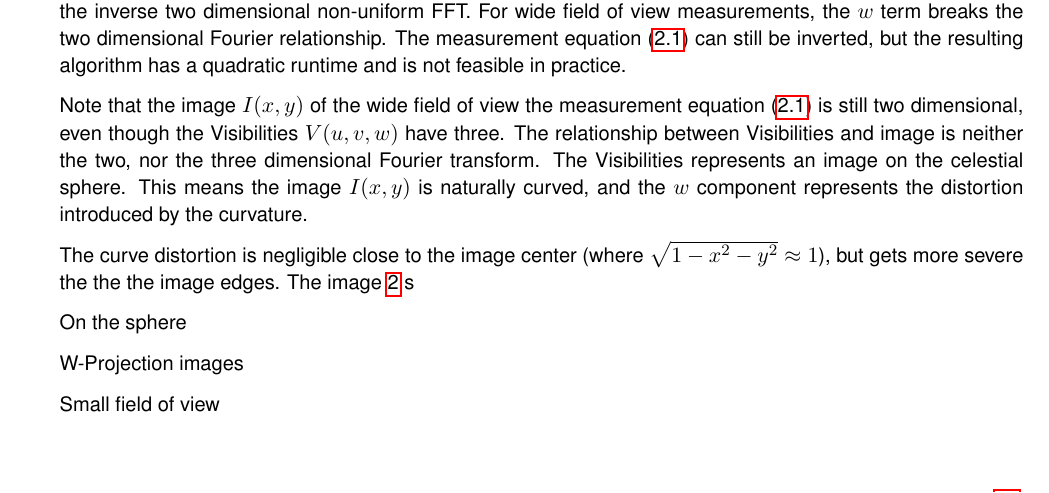
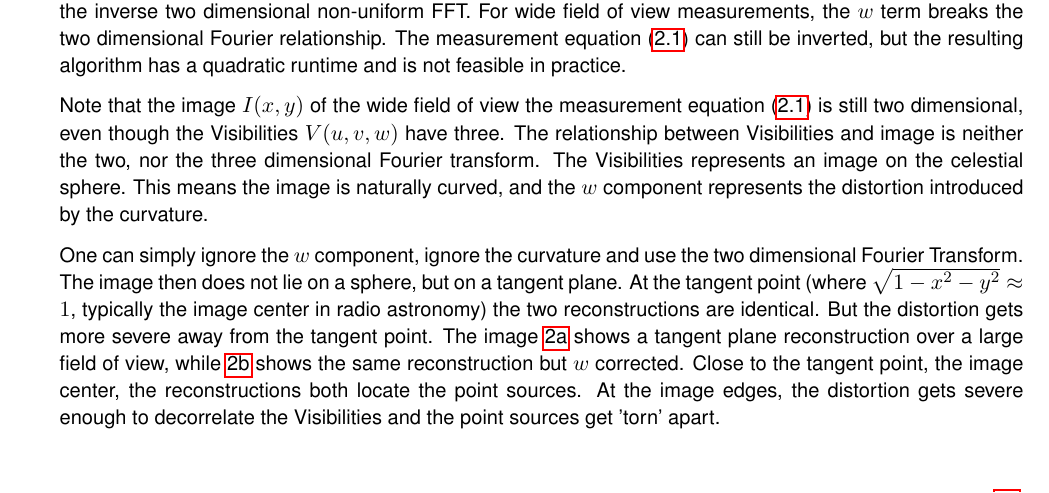
Before and after one commit to lord-blueberry/p8-doc, a LaTeX document (P8.tex, which reads chapters/03.challenges/challenges.tex): part of page 7 of 19, cut so that both start at the same text. Compiled offline with pdfLaTeX.

Commit message:
added large parts of w-term

```diff
--- a/chapters/03.challenges/challenges.tex
+++ b/chapters/03.challenges/challenges.tex
@@ -34,19 +34,9 @@ V(u, v, w) = \int\int \frac{I(x, y)}{\sqrt{1 - x^2 - y ^2}} e^{2 \pi i [ux+vy+ w
 
 For small field of view observations, the term $\sqrt{1 - x^2 - y ^2} \approx 1$, and we arrive at the basic measurement equation \eqref{intro:basic}. For small field of view, the $w$ term can be ignored, and the image can be calculated with the inverse two dimensional non-uniform FFT. For wide field of view measurements, the $w$ term breaks the two dimensional Fourier relationship. The measurement equation \eqref{meerkat:ftsphere} can still be inverted, but the resulting algorithm has a quadratic runtime and is not feasible in practice.
 
-Note that the image $I(x,y)$ of the wide field of view the measurement equation \eqref{meerkat:ftsphere} is still two dimensional, even though the Visibilities $V(u, v, w)$ have three. The relationship between Visibilities and image is neither the two, nor the three dimensional Fourier transform. The Visibilities represents an image on the celestial sphere. This means the image $I(x,y)$ is naturally curved, and the $w$ component represents the distortion introduced by the curvature.
+Note that the image $I(x,y)$ of the wide field of view the measurement equation \eqref{meerkat:ftsphere} is still two dimensional, even though the Visibilities $V(u, v, w)$ have three. The relationship between Visibilities and image is neither the two, nor the three dimensional Fourier transform. The Visibilities represents an image on the celestial sphere. This means the image is naturally curved, and the $w$ component represents the distortion introduced by the curvature.
 
-The curve distortion is negligible close to the image center (where $\sqrt{1 - x^2 - y ^2} \approx 1$), but gets more severe the the the image edges. The image \ref{meerkat:wdistortion} s
-
-On the sphere
-
-W-Projection images
-
-Small field of view
-
-
-
-
+One can simply ignore the $w$ component, ignore the curvature and use the two dimensional Fourier Transform. The image then does not lie on a sphere, but on a tangent plane. At the tangent point (where $\sqrt{1 - x^2 - y ^2} \approx 1$, typically the image center in radio astronomy) the two reconstructions are identical. But the distortion gets more severe away from the tangent point. The image \ref{meerkat:2dfft} shows a tangent plane reconstruction over a large field of view, while \ref{meerkat:wcorrection} shows the same reconstruction but $w$ corrected. Close to the tangent point, the image center, the reconstructions both locate the point sources. At the image edges, the distortion gets severe enough to decorrelate the Visibilities and the point sources get 'torn' apart.
 
 \begin{figure}[h]
 	\centering
```
Also changed, not shown: P8.pdf, chapters/03.challenges/challenges.tex (5 more changed lines).
